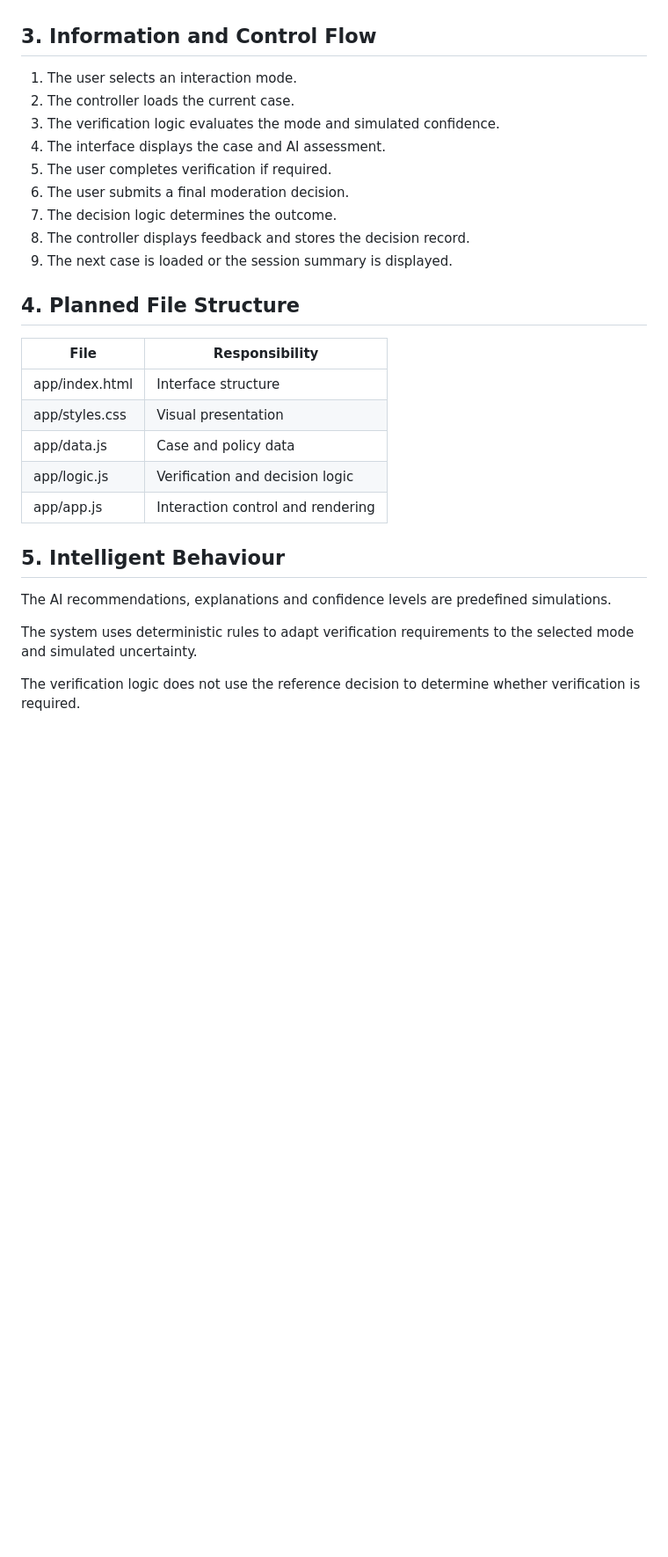
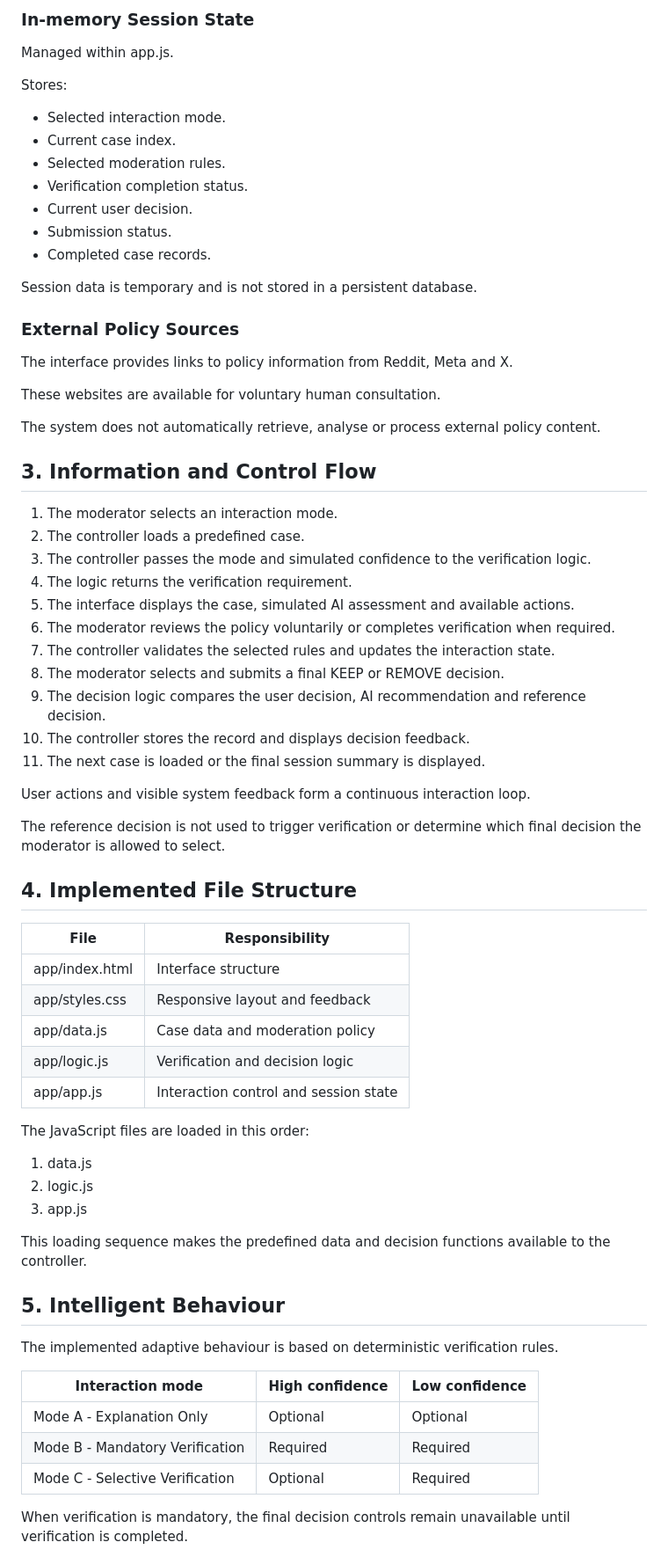
Before and after one commit to shukeicheung411-stack/A2_3197106, a Markdown page: ARCHITECTURE.md, the part around one of its changes. Shown at 88% size. Rendered like a GitHub page; blank space fills up the shorter version.

```diff
--- a/ARCHITECTURE.md
+++ b/ARCHITECTURE.md
@@ -50,38 +98,91 @@ within the current browser session.
+### In-memory Session State
+
+Managed within app.js.
+
+Stores:
+
+- Selected interaction mode.
+- Current case index.
+- Selected moderation rules.
+- Verification completion status.
+- Current user decision.
+- Submission status.
+- Completed case records.
+
+Session data is temporary and is not stored
+in a persistent database.
+
+### External Policy Sources
+
+The interface provides links to policy
+information from Reddit, Meta and X.
+
+These websites are available for voluntary
+human consultation.
+
+The system does not automatically retrieve,
+analyse or process external policy content.
 
 ## 3. Information and Control Flow
 
-1. The user selects an interaction mode.
-2. The controller loads the current case.
-3. The verification logic evaluates the mode
-   and simulated confidence.
-4. The interface displays the case and AI assessment.
-5. The user completes verification if required.
-6. The user submits a final moderation decision.
-7. The decision logic determines the outcome.
-8. The controller displays feedback and stores
-   the decision record.
-9. The next case is loaded or the session summary
-   is displayed.
+1. The moderator selects an interaction mode.
+2. The controller loads a predefined case.
+3. The controller passes the mode and simulated
+   confidence to the verification logic.
+4. The logic returns the verification requirement.
+5. The interface displays the case, simulated
+   AI assessment and available actions.
+6. The moderator reviews the policy voluntarily
+   or completes verification when required.
+7. The controller validates the selected rules
+   and updates the interaction state.
+8. The moderator selects and submits a final
+   KEEP or REMOVE decision.
+9. The decision logic compares the user decision,
+   AI recommendation and reference decision.
+10. The controller stores the record and
+    displays decision feedback.
+11. The next case is loaded or the final
+    session summary is displayed.
 
-## 4. Planned File Structure
+User actions and visible system feedback
+form a continuous interaction loop.
+
+The reference decision is not used to trigger
+verification or determine which final decision
+the moderator is allowed to select.
+
+## 4. Implemented File Structure
 
 | File | Responsibility |
 |---|---|
 | app/index.html | Interface structure |
-| app/styles.css | Visual presentation |
-| app/data.js | Case and policy data |
+| app/styles.css | Responsive layout and feedback |
+| app/data.js | Case data and moderation policy |
 | app/logic.js | Verification and decision logic |
-| app/app.js | Interaction control and rendering |
+| app/app.js | Interaction control and session state |
+
+The JavaScript files are loaded in this order:
+
+1. data.js
+2. logic.js
+3. app.js
+
+This loading sequence makes the predefined data
+and decision functions available to the controller.
 
 ## 5. Intelligent Behaviour
 
-The AI recommendations, explanations and confidence
-levels are predefined simulations.
+The implemented adaptive behaviour is based
+on deterministic verification rules.
 
-The system uses deterministic rules to adapt
-verification requirements to the selected mode
-and simulated uncertainty.
+| Interaction mode | High confidence | Low confidence |
+|---|---|---|
+| Mode A - Explanation Only | Optional | Optional |
+| Mode B - Mandatory Verification | Required | Required |
+| Mode C - Selective Verification | Optional | Required |
 
-The verification logic does not use the reference
-decision to determine whether verification is required.
+When verification is mandatory, the final
+decision controls remain unavailable until
+verification is completed.
 
```
Also changed, not shown: other parts of ARCHITECTURE.md (+147 -46 lines), diagrams/system-architecture.png (added), 4 other files.
